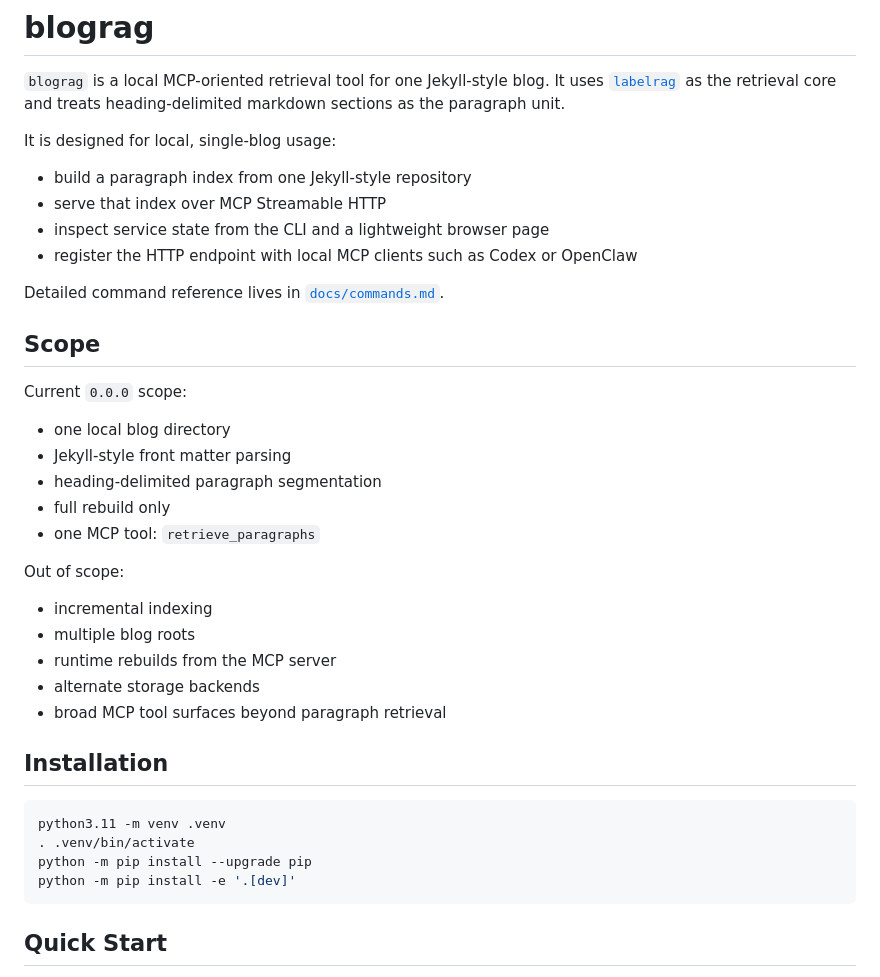
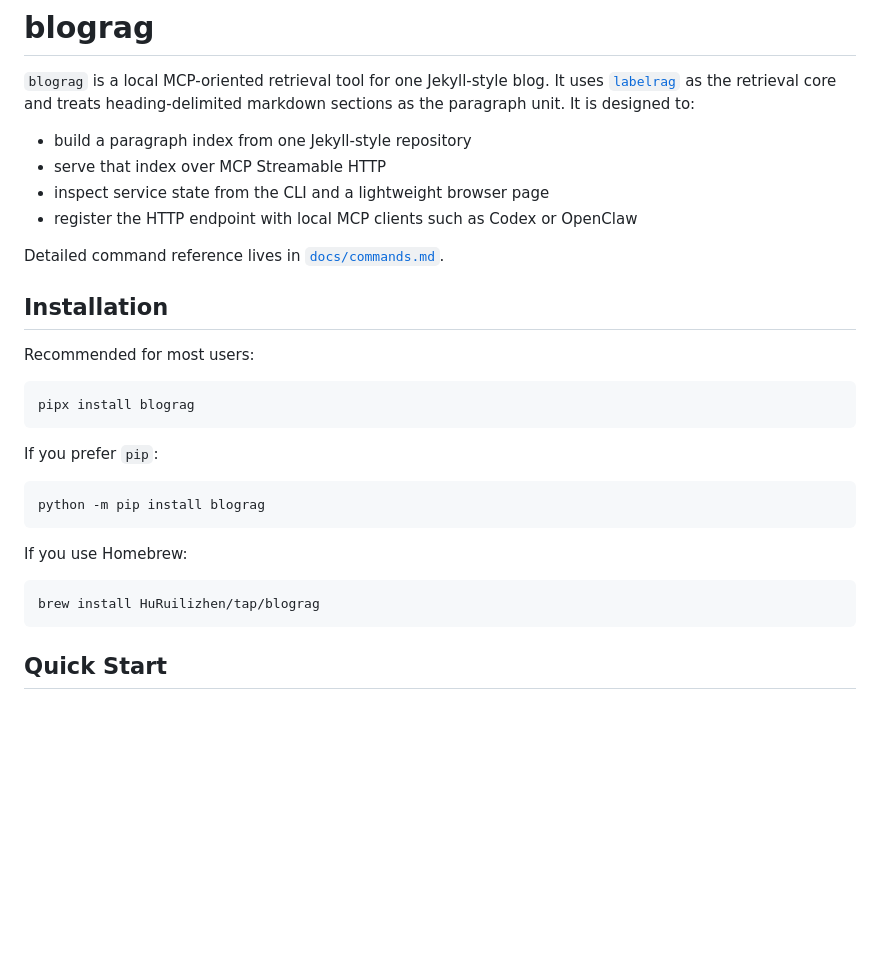
Before and after one commit to HuRuilizhen/blograg, a Markdown page: README.md, the part around one of its changes. Drawn GitHub-style; blank space fills up the shorter version.

Commit message:
docs(readme): refresh installation and quickstart

````diff
--- a/README.md
+++ b/README.md
@@ -3,8 +3,7 @@
 `blograg` is a local MCP-oriented retrieval tool for one Jekyll-style blog.
 It uses [`labelrag`](https://github.com/HuRuilizhen/labelrag) as the retrieval
 core and treats heading-delimited markdown sections as the paragraph unit.
-
-It is designed for local, single-blog usage:
+It is designed to:
 
 - build a paragraph index from one Jekyll-style repository
 - serve that index over MCP Streamable HTTP
@@ -12,33 +11,26 @@ It is designed for local, single-blog usage:
 - register the HTTP endpoint with local MCP clients such as Codex or OpenClaw
 
 Detailed command reference lives in
-[`docs/commands.md`](https://github.com/HuRuilizhen/blograg/blob/main/docs/commands.md).
-
-## Scope
-
-Current `0.0.0` scope:
-
-- one local blog directory
-- Jekyll-style front matter parsing
-- heading-delimited paragraph segmentation
-- full rebuild only
-- one MCP tool: `retrieve_paragraphs`
-
-Out of scope:
-
-- incremental indexing
-- multiple blog roots
-- runtime rebuilds from the MCP server
-- alternate storage backends
-- broad MCP tool surfaces beyond paragraph retrieval
+[`docs/commands.md`](https://github.com/HuRuilizhen/blograg-mcp/blob/main/docs/commands.md).
 
 ## Installation
 
+Recommended for most users:
+
 ```bash
-python3.11 -m venv .venv
-. .venv/bin/activate
-python -m pip install --upgrade pip
-python -m pip install -e '.[dev]'
+pipx install blograg
+```
+
+If you prefer `pip`:
+
+```bash
+python -m pip install blograg
+```
+
+If you use Homebrew:
+
+```bash
+brew install HuRuilizhen/tap/blograg
 ```
 
 ## Quick Start
````
Also changed, not shown: other parts of README.md (+1 -1 lines).
